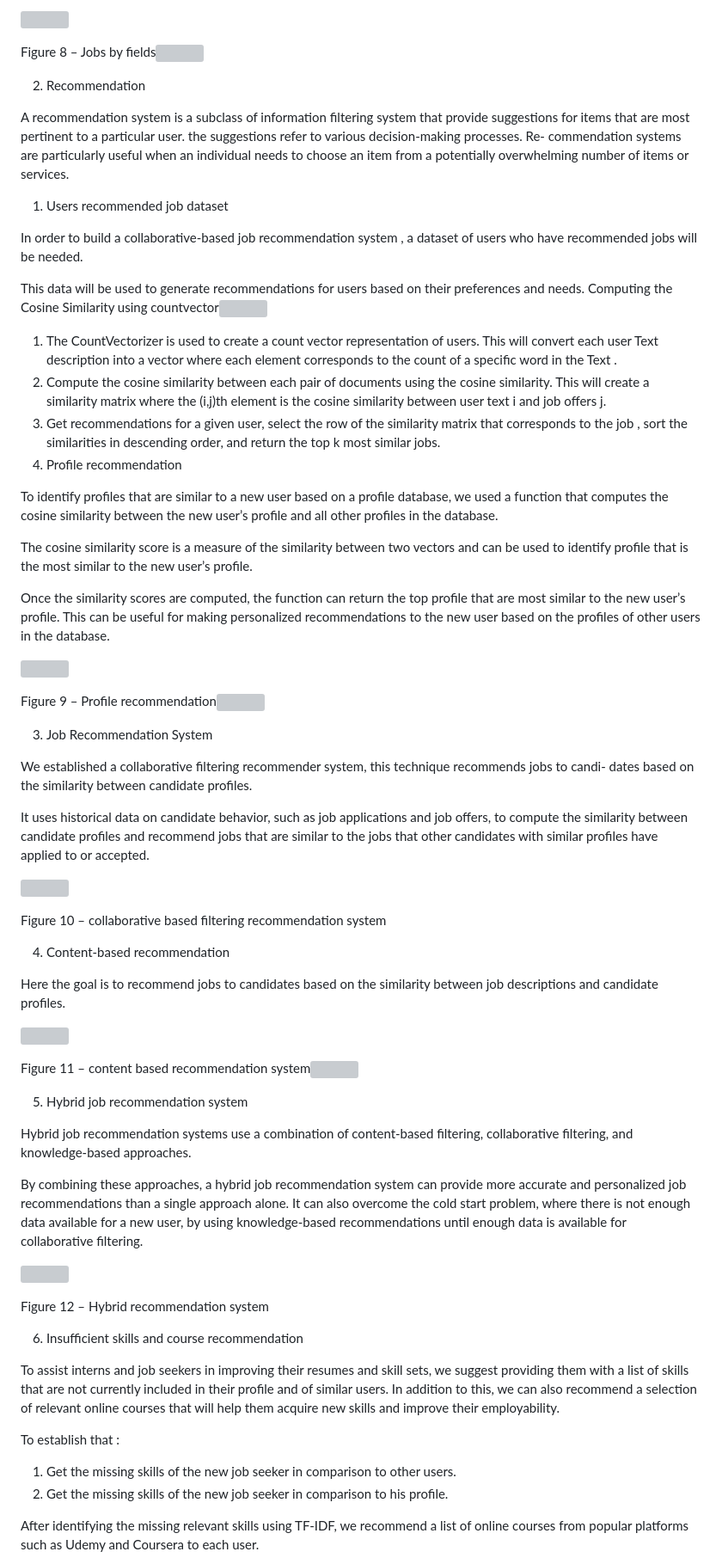
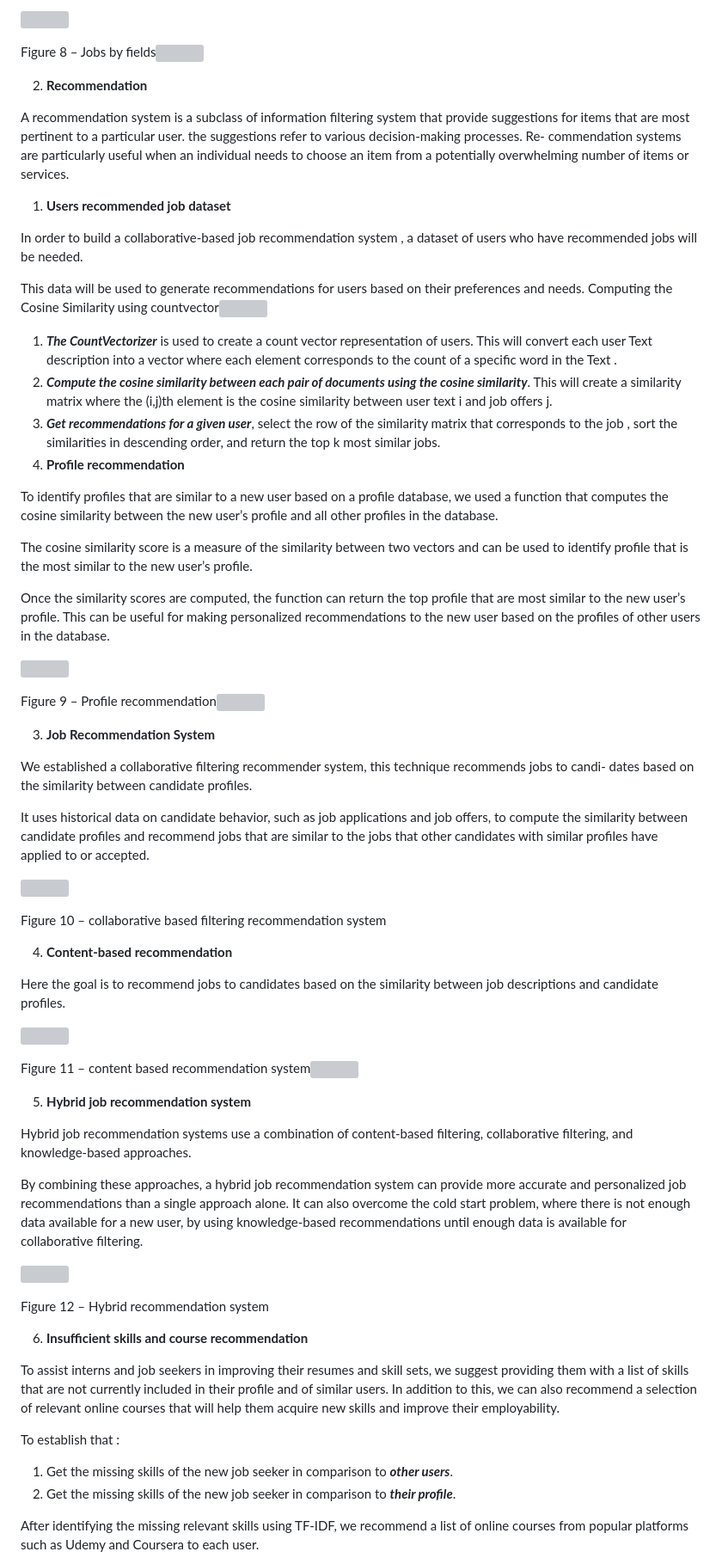
Before and after one commit to MbarkiZeineb/CareerCenterPlateformProject, a Markdown page: README.md, the part around one of its changes. Shown at 86% size. Drawn GitHub-style; grey boxes are pictures that could not be loaded.

```diff
--- a/README.md
+++ b/README.md
@@ -180,20 +180,20 @@ filed.
 
 <a name="_page12_x70.87_y105.46"></a>Figure 8 – Jobs by fields![](images/Aspose.Words.21819dab-c951-48f9-b7bb-528a4adf4f33.007.png)
 
-2. Recommendation
+2. **Recommendation**
 
 <a name="_page13_x70.87_y70.87"></a>A recommendation system is a subclass of information filtering system that provide suggestions for items that are most pertinent to a particular user. the suggestions refer to various decision-making processes. Re- commendation systems are particularly useful when an individual needs to choose an item from a potentially overwhelming number of items or services.
 
-1. Users<a name="_page13_x70.87_y162.19"></a> recommended job dataset
+1. **Users<a name="_page13_x70.87_y162.19"></a> recommended job dataset**
 
 In order to build a collaborative-based job recommendation system , a dataset of users who have recommended jobs will be needed.
 
 This data will be used to generate recommendations for users based on their preferences and needs. Computing the Cosine Similarity using countvector![](images/Aspose.Words.21819dab-c951-48f9-b7bb-528a4adf4f33.016.png)
 
-1. The CountVectorizer is used to create a count vector representation of users. This will convert each user Text description into a vector where each element corresponds to the count of a specific word in the Text .
-1. Compute the cosine similarity between each pair of documents using the cosine similarity. This will create a similarity matrix where the (i,j)th element is the cosine similarity between user text i and job offers j.
-1. Get recommendations for a given user, select the row of the similarity matrix that corresponds to the job , sort the similarities in descending order, and return the top k most similar jobs.
-2. Profile<a name="_page13_x70.87_y383.06"></a> recommendation
+1. ***The CountVectorizer*** is used to create a count vector representation of users. This will convert each user Text description into a vector where each element corresponds to the count of a specific word in the Text .
+1. ***Compute the cosine similarity between each pair of documents using the cosine similarity***. This will create a similarity matrix where the (i,j)th element is the cosine similarity between user text i and job offers j.
+1. ***Get recommendations for a given user***, select the row of the similarity matrix that corresponds to the job , sort the similarities in descending order, and return the top k most similar jobs.
+2. **Profile<a name="_page13_x70.87_y383.06"></a> recommendation**
 
 To identify profiles that are similar to a new user based on a profile database, we used a function that computes the cosine similarity between the new user’s profile and all other profiles in the database.
 
@@ -205,7 +205,7 @@ Once the similarity scores are computed, the function can return the top profile
 
 <a name="_page13_x70.87_y528.73"></a>Figure 9 – Profile recommendation![](images/Aspose.Words.21819dab-c951-48f9-b7bb-528a4adf4f33.007.png)
 
-3. Job<a name="_page14_x70.87_y70.87"></a> Recommendation System
+3. **Job<a name="_page14_x70.87_y70.87"></a> Recommendation System**
 
 We established a collaborative filtering recommender system, this technique recommends jobs to candi- dates based on the similarity between candidate profiles.
 
@@ -215,7 +215,7 @@ It uses historical data on candidate behavior, such as job applications and job
 
 <a name="_page14_x70.87_y174.48"></a>Figure 10 – collaborative based filtering recommendation system
 
-4. Content-based<a name="_page14_x70.87_y428.91"></a> recommendation
+4. **Content-based<a name="_page14_x70.87_y428.91"></a> recommendation**
 
 Here the goal is to recommend jobs to candidates based on the similarity between job descriptions and candidate profiles.
 
@@ -223,7 +223,7 @@ Here the goal is to recommend jobs to candidates based on the similarity between
 
 <a name="_page14_x70.87_y495.28"></a>Figure 11 – content based recommendation system![](images/Aspose.Words.21819dab-c951-48f9-b7bb-528a4adf4f33.007.png)
 
-5. Hybrid<a name="_page15_x70.87_y70.87"></a> job recommendation system
+5. **Hybrid<a name="_page15_x70.87_y70.87"></a> job recommendation system**
 
 Hybrid job recommendation systems use a combination of content-based filtering, collaborative filtering, and knowledge-based approaches.
 
@@ -233,14 +233,14 @@ By combining these approaches, a hybrid job recommendation system can provide mo
 
 <a name="_page15_x70.87_y187.15"></a>Figure 12 – Hybrid recommendation system
 
-6. Insufficient<a name="_page15_x70.87_y391.64"></a> skills and course recommendation
+6. **Insufficient<a name="_page15_x70.87_y391.64"></a> skills and course recommendation**
 
 To assist interns and job seekers in improving their resumes and skill sets, we suggest providing them with a list of skills that are not currently included in their profile and of similar users. In addition to this, we can also recommend a selection of relevant online courses that will help them acquire new skills and improve their employability.
 
 To establish that :
 
-1. Get the missing skills of the new job seeker in comparison to other users.
-1. Get the missing skills of the new job seeker in comparison to his profile.
+1. Get the missing skills of the new job seeker in comparison to ***other users***.
+1. Get the missing skills of the new job seeker in comparison to ***their profile***.
 
 After identifying the missing relevant skills using TF-IDF, we recommend a list of online courses from popular platforms such as Udemy and Coursera to each user.
 
```
Also changed, not shown: other parts of README.md (+40 -40 lines).
